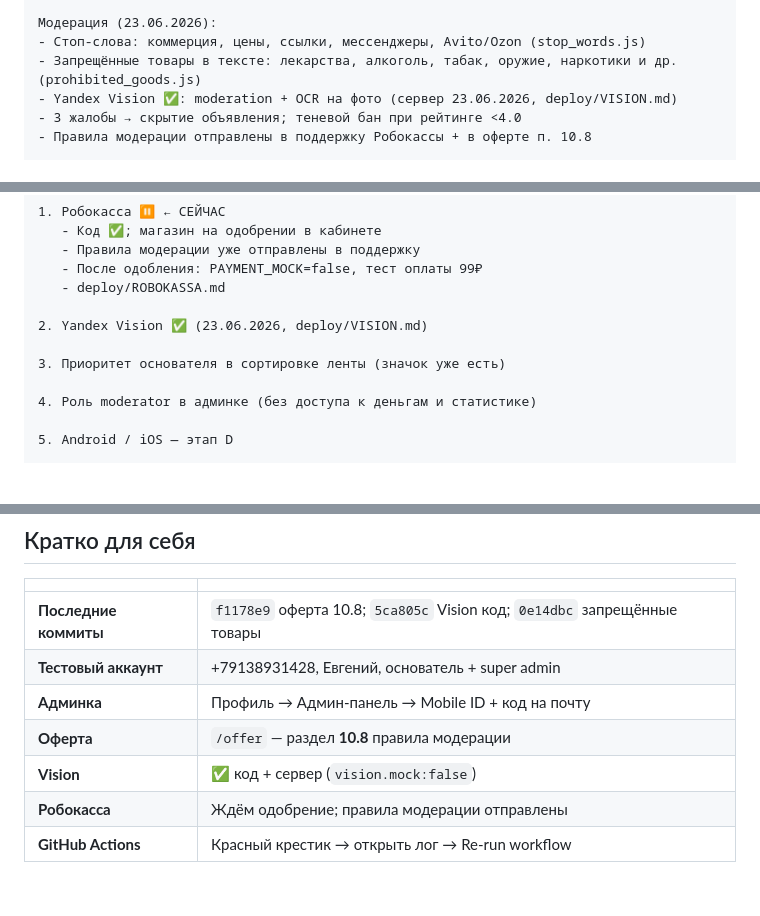
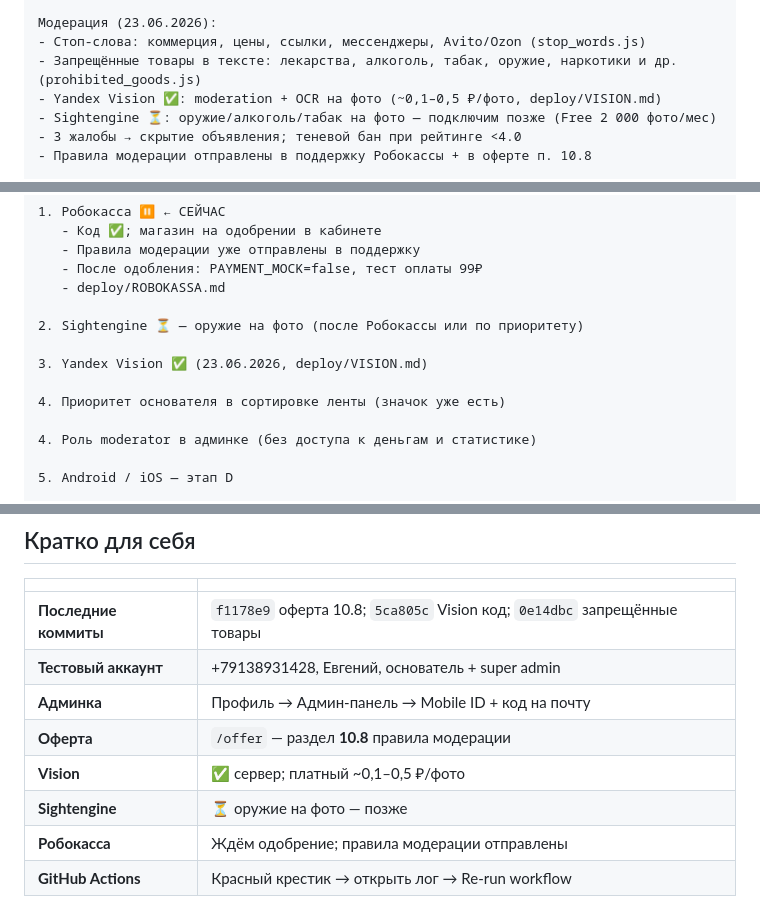
Before and after one commit to egurchenkovwallstreet-sys/darom_app, a Markdown page: docs/NEW_CHAT.md, 3 parts joined by grey strips. Rendered like a GitHub page; blank space fills up the shorter version.

```diff
--- a/docs/NEW_CHAT.md
+++ b/docs/NEW_CHAT.md
@@ -65,7 +65,8 @@ Health сейчас: ok:true, s3Ready:true, push.ready:true, adminEmail.ready:tr
 Модерация (23.06.2026):
 - Стоп-слова: коммерция, цены, ссылки, мессенджеры, Avito/Ozon (stop_words.js)
 - Запрещённые товары в тексте: лекарства, алкоголь, табак, оружие, наркотики и др. (prohibited_goods.js)
-- Yandex Vision ✅: moderation + OCR на фото (сервер 23.06.2026, deploy/VISION.md)
+- Yandex Vision ✅: moderation + OCR на фото (~0,1–0,5 ₽/фото, deploy/VISION.md)
+- Sightengine ⏳: оружие/алкоголь/табак на фото — подключим позже (Free 2 000 фото/мес)
 - 3 жалобы → скрытие объявления; теневой бан при рейтинге <4.0
 - Правила модерации отправлены в поддержку Робокассы + в оферте п. 10.8
 
@@ -85,9 +86,11 @@ Health сейчас: ok:true, s3Ready:true, push.ready:true, adminEmail.ready:tr
    - После одобления: PAYMENT_MOCK=false, тест оплаты 99₽
    - deploy/ROBOKASSA.md
 
-2. Yandex Vision ✅ (23.06.2026, deploy/VISION.md)
+2. Sightengine ⏳ — оружие на фото (после Робокассы или по приоритету)
 
-3. Приоритет основателя в сортировке ленты (значок уже есть)
+3. Yandex Vision ✅ (23.06.2026, deploy/VISION.md)
+
+4. Приоритет основателя в сортировке ленты (значок уже есть)
 
 4. Роль moderator в админке (без доступа к деньгам и статистике)
 
@@ -172,7 +175,8 @@ YC_FOLDER_ID=b1gnk6agd6fsq1lo2dbj
 | **Тестовый аккаунт** | +79138931428, Евгений, основатель + super admin |
 | **Админка** | Профиль → Админ-панель → Mobile ID + код на почту |
 | **Оферта** | `/offer` — раздел **10.8** правила модерации |
-| **Vision** | ✅ код + сервер (`vision.mock:false`) |
+| **Vision** | ✅ сервер; платный ~0,1–0,5 ₽/фото |
+| **Sightengine** | ⏳ оружие на фото — позже |
 | **Робокасса** | Ждём одобрение; правила модерации отправлены |
 | **GitHub Actions** | Красный крестик → открыть лог → Re-run workflow |
 
```
Also changed, not shown: other parts of docs/NEW_CHAT.md (+1 -1 lines), docs/PROGRESS.md (+16 -9 lines), docs/TZ_DAROM.md (+4 -4 lines).
